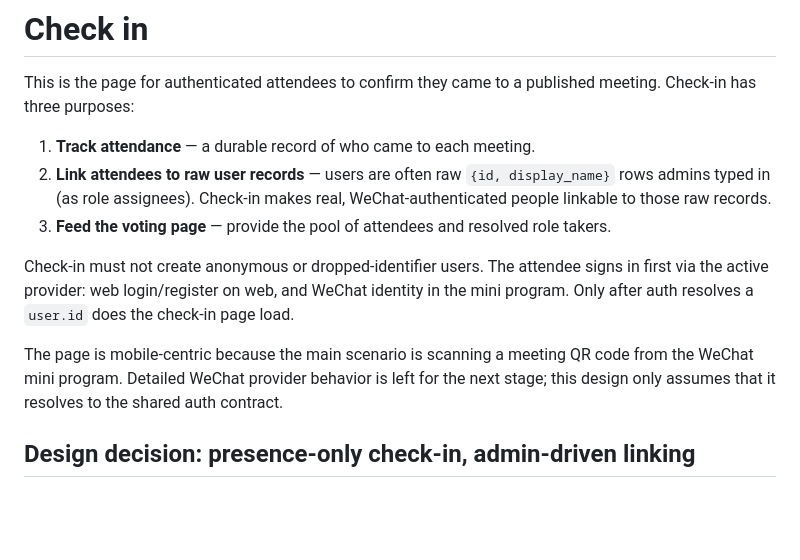
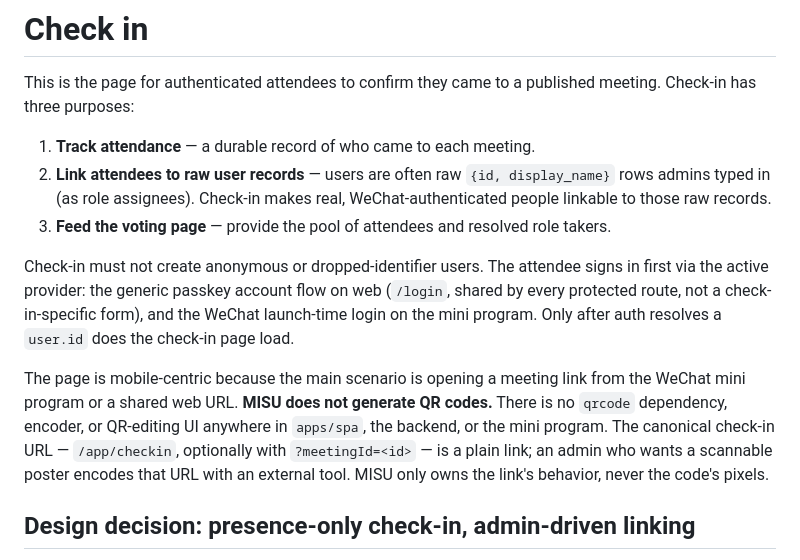
Before and after one commit to misu-tmc/misu, a Markdown page: design/functionalities/check_in.md, the part around one of its changes. GitHub-like rendering; blank space fills up the shorter version.

```diff
--- a/design/functionalities/check_in.md
+++ b/design/functionalities/check_in.md
@@ -10,12 +10,18 @@ Check-in has three purposes:
 3. **Feed the voting page** — provide the pool of attendees and resolved role takers.
 
 Check-in must not create anonymous or dropped-identifier users. The attendee signs in
-first via the active provider: web login/register on web, and WeChat identity in the
-mini program. Only after auth resolves a `user.id` does the check-in page load.
+first via the active provider: the generic passkey account flow on web (`/login`,
+shared by every protected route, not a check-in-specific form), and the WeChat
+launch-time login on the mini program. Only after auth resolves a `user.id` does the
+check-in page load.
 
-The page is mobile-centric because the main scenario is scanning a meeting QR code from
-the WeChat mini program. Detailed WeChat provider behavior is left for the next stage;
-this design only assumes that it resolves to the shared auth contract.
+The page is mobile-centric because the main scenario is opening a meeting link from
+the WeChat mini program or a shared web URL. **MISU does not generate QR codes.**
+There is no `qrcode` dependency, encoder, or QR-editing UI anywhere in `apps/spa`, the
+backend, or the mini program. The canonical check-in URL —
+`/app/checkin`, optionally with `?meetingId=<id>` — is a plain link; an admin who wants
+a scannable poster encodes that URL with an external tool. MISU only owns the link's
+behavior, never the code's pixels.
 
 ## Design decision: presence-only check-in, admin-driven linking
 
```
Also changed, not shown: other parts of design/functionalities/check_in.md (+101 -36 lines).
